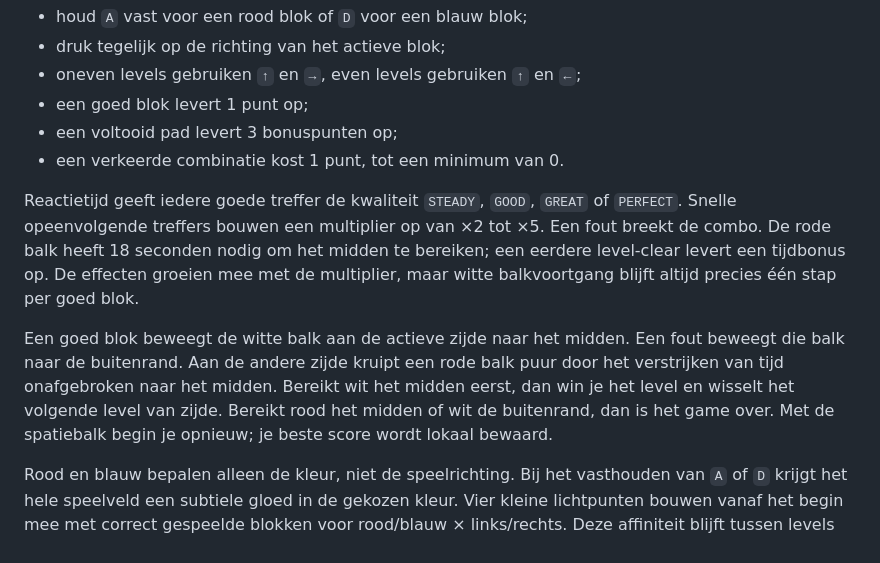
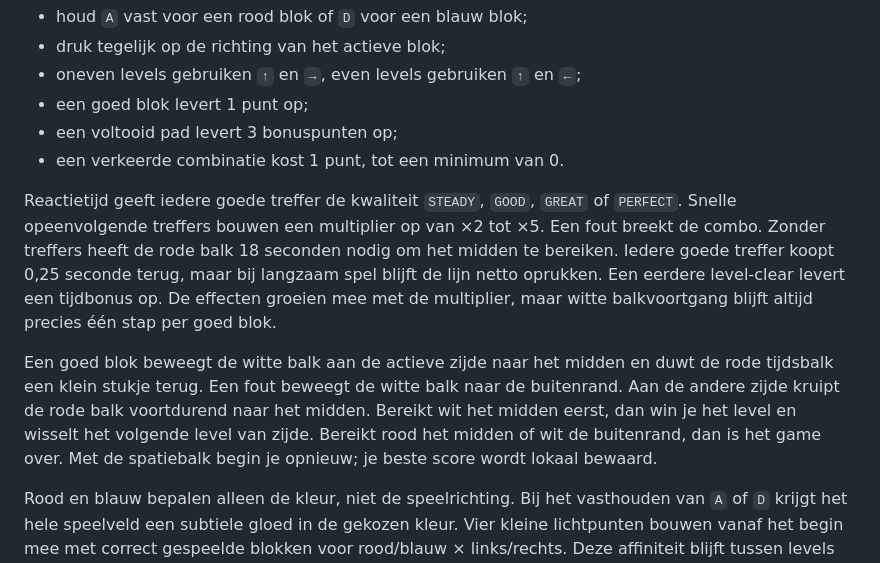
Before and after one commit to HGRKzkzk/phaser-speeltuin, a Markdown page: README.md, the part around the change. Rendered like a GitHub page.

Commit message:
Let correct hits push back time pressure

```diff
--- a/README.md
+++ b/README.md
@@ -15,9 +15,9 @@ Speel vanaf het midden zeven willekeurige blokken per pad weg:
 - een voltooid pad levert 3 bonuspunten op;
 - een verkeerde combinatie kost 1 punt, tot een minimum van 0.
 
-Reactietijd geeft iedere goede treffer de kwaliteit `STEADY`, `GOOD`, `GREAT` of `PERFECT`. Snelle opeenvolgende treffers bouwen een multiplier op van ×2 tot ×5. Een fout breekt de combo. De rode balk heeft 18 seconden nodig om het midden te bereiken; een eerdere level-clear levert een tijdbonus op. De effecten groeien mee met de multiplier, maar witte balkvoortgang blijft altijd precies één stap per goed blok.
+Reactietijd geeft iedere goede treffer de kwaliteit `STEADY`, `GOOD`, `GREAT` of `PERFECT`. Snelle opeenvolgende treffers bouwen een multiplier op van ×2 tot ×5. Een fout breekt de combo. Zonder treffers heeft de rode balk 18 seconden nodig om het midden te bereiken. Iedere goede treffer koopt 0,25 seconde terug, maar bij langzaam spel blijft de lijn netto oprukken. Een eerdere level-clear levert een tijdbonus op. De effecten groeien mee met de multiplier, maar witte balkvoortgang blijft altijd precies één stap per goed blok.
 
-Een goed blok beweegt de witte balk aan de actieve zijde naar het midden. Een fout beweegt die balk naar de buitenrand. Aan de andere zijde kruipt een rode balk puur door het verstrijken van tijd onafgebroken naar het midden. Bereikt wit het midden eerst, dan win je het level en wisselt het volgende level van zijde. Bereikt rood het midden of wit de buitenrand, dan is het game over. Met de spatiebalk begin je opnieuw; je beste score wordt lokaal bewaard.
+Een goed blok beweegt de witte balk aan de actieve zijde naar het midden en duwt de rode tijdsbalk een klein stukje terug. Een fout beweegt de witte balk naar de buitenrand. Aan de andere zijde kruipt de rode balk voortdurend naar het midden. Bereikt wit het midden eerst, dan win je het level en wisselt het volgende level van zijde. Bereikt rood het midden of wit de buitenrand, dan is het game over. Met de spatiebalk begin je opnieuw; je beste score wordt lokaal bewaard.
 
 Rood en blauw bepalen alleen de kleur, niet de speelrichting. Bij het vasthouden van `A` of `D` krijgt het hele speelveld een subtiele gloed in de gekozen kleur. Vier kleine lichtpunten bouwen vanaf het begin mee met correct gespeelde blokken voor rood/blauw × links/rechts. Deze affiniteit blijft tussen levels bewaard, maar heeft nog geen spelmechanisch gevolg.
 
```
